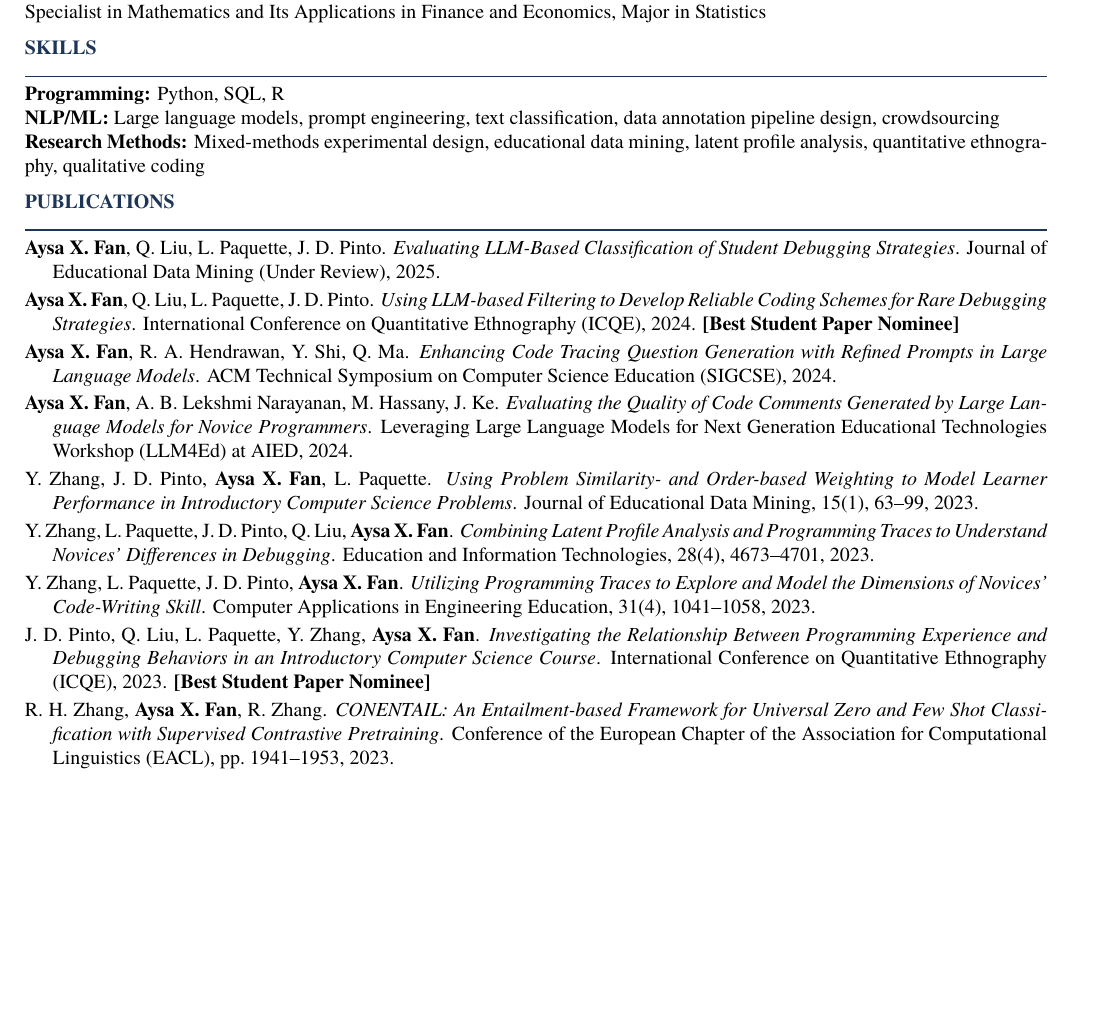
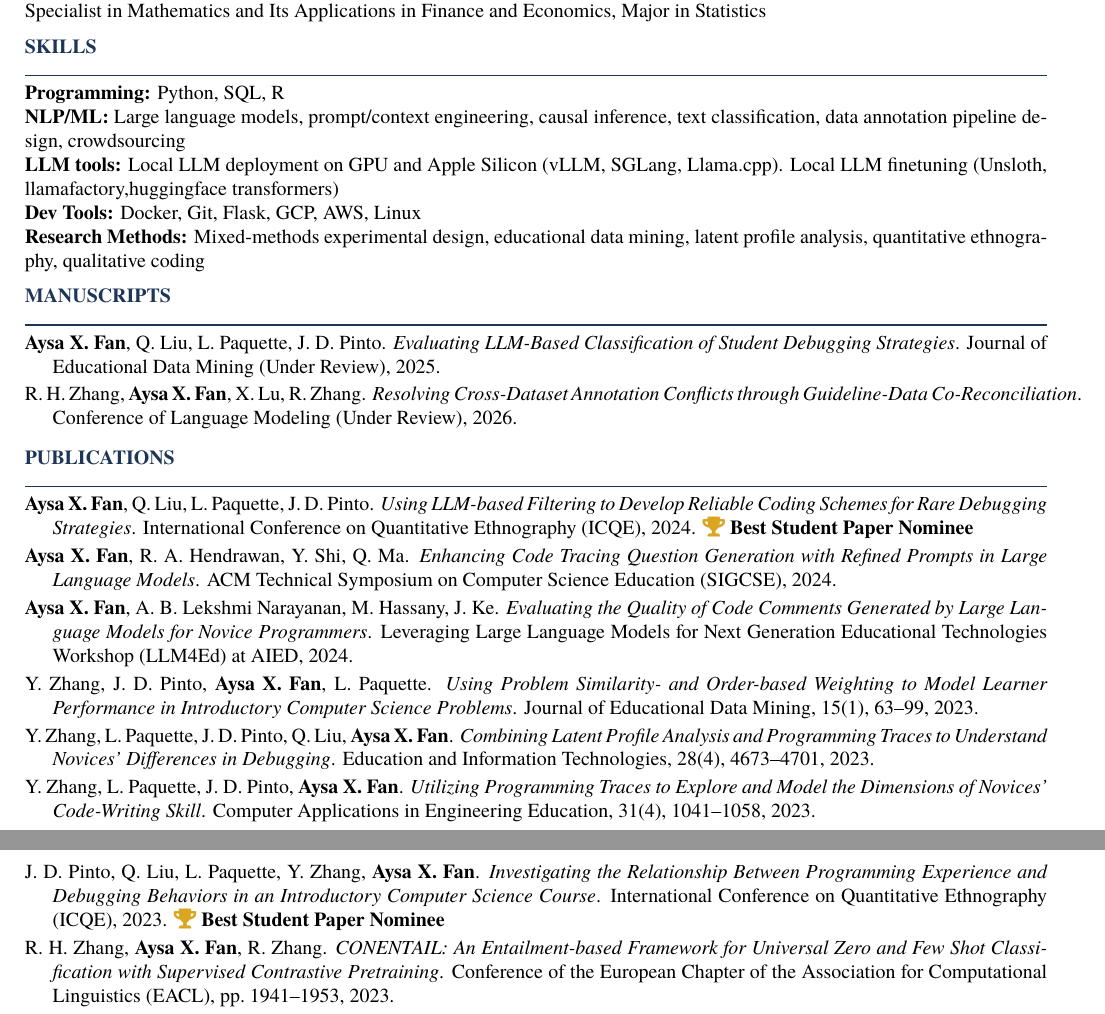
Before and after one commit to aysafanxm/cv, a LaTeX CV (Aysa_X_Fan_CV.tex): part of page 1 of 2 before the commit and two parts of pages 1 and 2 of 2 after it, the two joined at a grey line, cut so that both start at the same text, the shorter picture padded with empty space. Compiled offline with pdfLaTeX.

Commit message:
update cv

```diff
--- a/Aysa_X_Fan_CV.tex
+++ b/Aysa_X_Fan_CV.tex
@@ -9,10 +9,12 @@
 \usepackage{tgtermes}
 \usepackage[T1]{fontenc}
 \usepackage{tabularx}
+\usepackage{fontawesome5}
 
 % Colors
 \definecolor{navy}{HTML}{1D3557}
 \definecolor{NAVY}{HTML}{1D3557}
+\definecolor{gold}{HTML}{DAA520}
 
 % Hyperlink style
 \hypersetup{
@@ -86,17 +88,26 @@ Specialist in Mathematics and Its Applications in Finance and Economics, Major i
 \section{Skills}
 
 \noindent\textbf{Programming:} Python, SQL, R\\
-\textbf{NLP/ML:} Large language models, prompt engineering, text classification, data annotation pipeline design, crowdsourcing\\
+\textbf{NLP/ML:} Large language models, prompt/context engineering, causal inference, text classification, data annotation pipeline design, crowdsourcing\\
+\textbf{LLM tools:} Local LLM deployment on GPU and Apple Silicon (vLLM, SGLang, Llama.cpp). Local LLM finetuning (Unsloth, llamafactory,huggingface transformers)\\
+\textbf{Dev Tools:} Docker, Git, Flask, GCP, AWS, Linux\\
 \textbf{Research Methods:} Mixed-methods experimental design, educational data mining, latent profile analysis, quantitative ethnography, qualitative coding
+
+\section{Manuscripts}
+
+\pub{\me, Q.\ Liu, L.\ Paquette, J.\ D.\ Pinto}
+    {Evaluating LLM-Based Classification of Student Debugging Strategies}
+    {Journal of Educational Data Mining (Under Review)}{2025}
+\pub{R.\ H.\ Zhang, \me, X.\ Lu, R.\ Zhang}
+    {Resolving Cross-Dataset Annotation Conflicts through Guideline-Data Co-Reconciliation}
+    {Conference of Language Modeling (Under Review)}{2026}
 
 % ─── Publications ───
 \section{Publications}
 
-\pub{\me, Q.\ Liu, L.\ Paquette, J.\ D.\ Pinto}
-    {Evaluating LLM-Based Classification of Student Debugging Strategies}
-    {Journal of Educational Data Mining (Under Review)}{2025}
 
-\pub[\lbrack Best Student Paper Nominee\rbrack]
+
+\pub[{\color{gold}\faTrophy}~Best Student Paper Nominee]
     {\me, Q.\ Liu, L.\ Paquette, J.\ D.\ Pinto}
     {Using LLM-based Filtering to Develop Reliable Coding Schemes for Rare Debugging Strategies}
     {International Conference on Quantitative Ethnography (ICQE)}{2024}
@@ -121,7 +132,7 @@ Specialist in Mathematics and Its Applications in Finance and Economics, Major i
     {Utilizing Programming Traces to Explore and Model the Dimensions of Novices' Code-Writing Skill}
     {Computer Applications in Engineering Education, 31(4), 1041--1058}{2023}
 
-\pub[\lbrack Best Student Paper Nominee\rbrack]
+\pub[{\color{gold}\faTrophy}~Best Student Paper Nominee]
     {J.\ D.\ Pinto, Q.\ Liu, L.\ Paquette, Y.\ Zhang, \me}
     {Investigating the Relationship Between Programming Experience and Debugging Behaviors in an Introductory Computer Science Course}
     {International Conference on Quantitative Ethnography (ICQE)}{2023}
```
Also changed, not shown: Aysa_X_Fan_CV.pdf (added), 3 other files.
